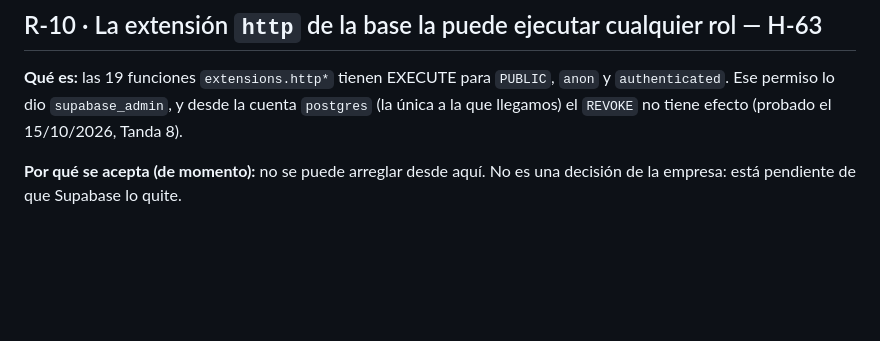
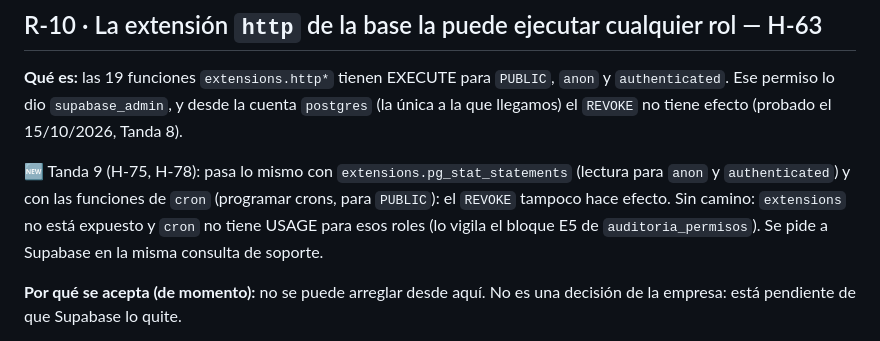
Before and after one commit to canostboI/fichaje-obras-bp-recop, a Markdown page: RIESGOS_ASUMIDOS.md, the part around the change. Rendered like a GitHub page; blank space fills up the shorter version.

Commit message:
H-75/H-78: R-10 incluye pg_stat_statements y las funciones de cron (el REVOKE no hace efecto)
Co-Authored-By: Claude Opus 5.5 <noreply@anthropic.com>
Claude-Session: https://claude.ai/code/session_01Mo3ckgk9ueUdZ6FQxmvhPA

```diff
--- a/RIESGOS_ASUMIDOS.md
+++ b/RIESGOS_ASUMIDOS.md
@@ -400,6 +400,13 @@ pide. La tabla sigue existiendo; restaurar el registro es una línea en
 y desde la cuenta `postgres` (la única a la que llegamos) el `REVOKE` no
 tiene efecto (probado el 15/10/2026, Tanda 8).
 
+🆕 Tanda 9 (H-75, H-78): pasa lo mismo con `extensions.pg_stat_statements`
+(lectura para `anon` y `authenticated`) y con las funciones de `cron`
+(programar crons, para `PUBLIC`): el `REVOKE` tampoco hace efecto. Sin
+camino: `extensions` no está expuesto y `cron` no tiene USAGE para esos
+roles (lo vigila el bloque E5 de `auditoria_permisos`). Se pide a
+Supabase en la misma consulta de soporte.
+
 **Por qué se acepta (de momento):** no se puede arreglar desde aquí. No
 es una decisión de la empresa: está pendiente de que Supabase lo quite.
 
```
